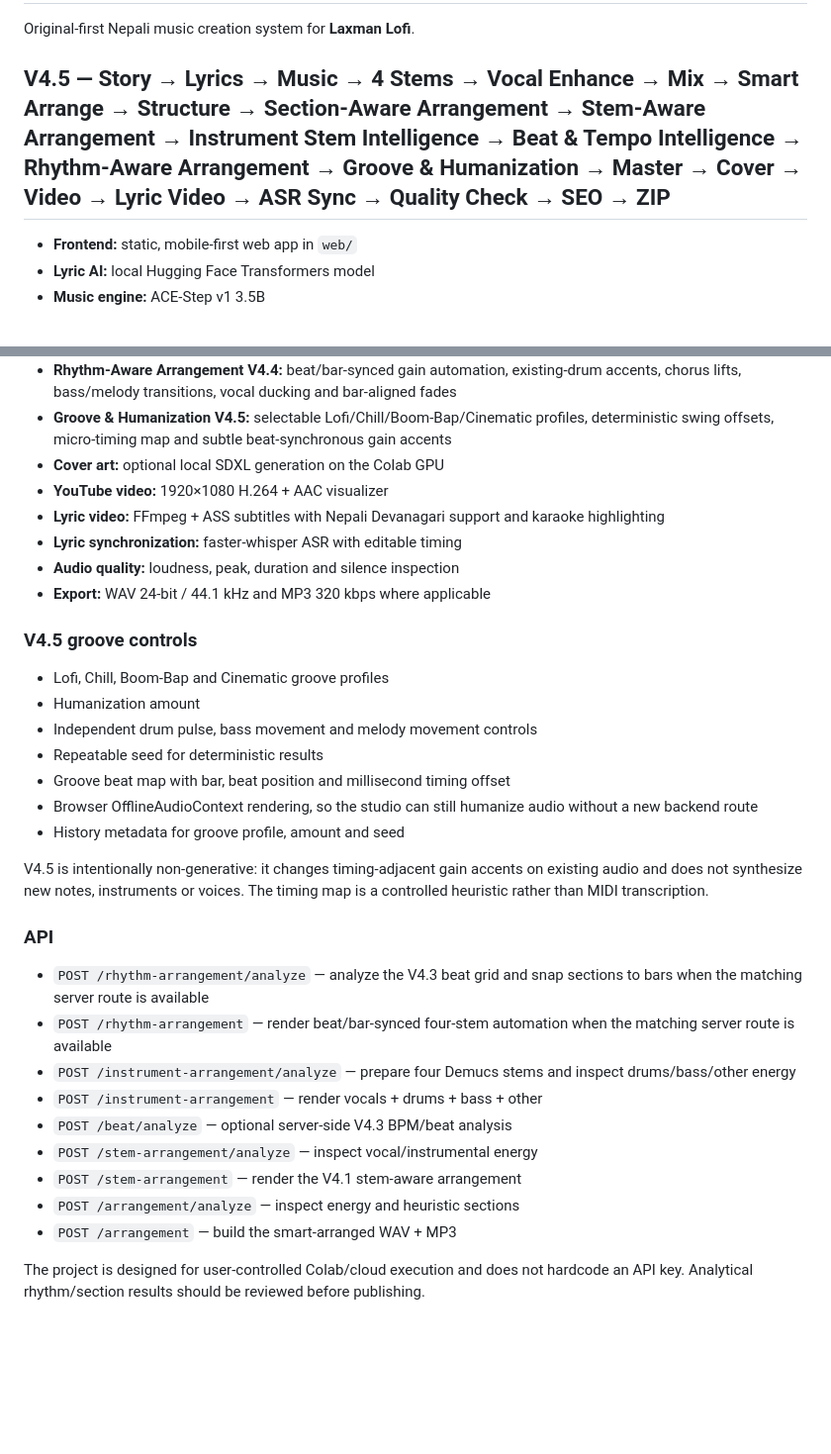
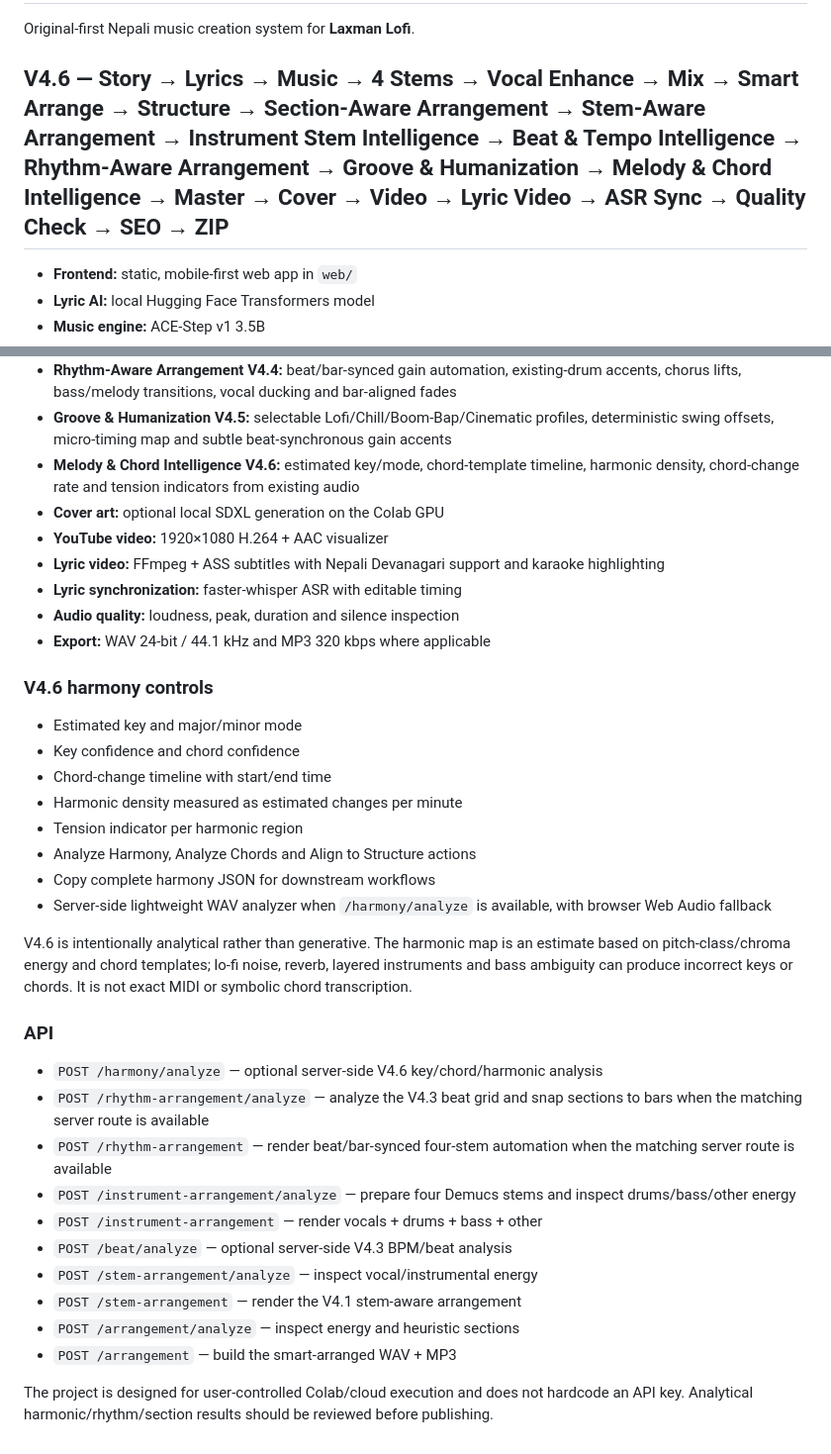
Before and after one commit to LaxmanNepal/lofi, a Markdown page: README.md, 2 parts joined by grey strips. Shown at 99% size. GitHub-like rendering; blank space fills up the shorter version.

Commit message:
docs: document V4.6 harmony intelligence

```diff
--- a/README.md
+++ b/README.md
@@ -2,7 +2,7 @@
 
 Original-first Nepali music creation system for **Laxman Lofi**.
 
-## V4.5 — Story → Lyrics → Music → 4 Stems → Vocal Enhance → Mix → Smart Arrange → Structure → Section-Aware Arrangement → Stem-Aware Arrangement → Instrument Stem Intelligence → Beat & Tempo Intelligence → Rhythm-Aware Arrangement → Groove & Humanization → Master → Cover → Video → Lyric Video → ASR Sync → Quality Check → SEO → ZIP
+## V4.6 — Story → Lyrics → Music → 4 Stems → Vocal Enhance → Mix → Smart Arrange → Structure → Section-Aware Arrangement → Stem-Aware Arrangement → Instrument Stem Intelligence → Beat & Tempo Intelligence → Rhythm-Aware Arrangement → Groove & Humanization → Melody & Chord Intelligence → Master → Cover → Video → Lyric Video → ASR Sync → Quality Check → SEO → ZIP
 
 - **Frontend:** static, mobile-first web app in `web/`
 - **Lyric AI:** local Hugging Face Transformers model
@@ -19,6 +19,7 @@ Original-first Nepali music creation system for **Laxman Lofi**.
 - **Beat & Tempo Intelligence V4.3:** estimated BPM, beat grid, 4/4 bar map and reviewed section snapping
 - **Rhythm-Aware Arrangement V4.4:** beat/bar-synced gain automation, existing-drum accents, chorus lifts, bass/melody transitions, vocal ducking and bar-aligned fades
 - **Groove & Humanization V4.5:** selectable Lofi/Chill/Boom-Bap/Cinematic profiles, deterministic swing offsets, micro-timing map and subtle beat-synchronous gain accents
+- **Melody & Chord Intelligence V4.6:** estimated key/mode, chord-template timeline, harmonic density, chord-change rate and tension indicators from existing audio
 - **Cover art:** optional local SDXL generation on the Colab GPU
 - **YouTube video:** 1920×1080 H.264 + AAC visualizer
 - **Lyric video:** FFmpeg + ASS subtitles with Nepali Devanagari support and karaoke highlighting
@@ -26,20 +27,22 @@ Original-first Nepali music creation system for **Laxman Lofi**.
 - **Audio quality:** loudness, peak, duration and silence inspection
 - **Export:** WAV 24-bit / 44.1 kHz and MP3 320 kbps where applicable
 
-### V4.5 groove controls
+### V4.6 harmony controls
 
-- Lofi, Chill, Boom-Bap and Cinematic groove profiles
-- Humanization amount
-- Independent drum pulse, bass movement and melody movement controls
-- Repeatable seed for deterministic results
-- Groove beat map with bar, beat position and millisecond timing offset
-- Browser OfflineAudioContext rendering, so the studio can still humanize audio without a new backend route
-- History metadata for groove profile, amount and seed
+- Estimated key and major/minor mode
+- Key confidence and chord confidence
+- Chord-change timeline with start/end time
+- Harmonic density measured as estimated changes per minute
+- Tension indicator per harmonic region
+- Analyze Harmony, Analyze Chords and Align to Structure actions
+- Copy complete harmony JSON for downstream workflows
+- Server-side lightweight WAV analyzer when `/harmony/analyze` is available, with browser Web Audio fallback
 
-V4.5 is intentionally non-generative: it changes timing-adjacent gain accents on existing audio and does not synthesize new notes, instruments or voices. The timing map is a controlled heuristic rather than MIDI transcription.
+V4.6 is intentionally analytical rather than generative. The harmonic map is an estimate based on pitch-class/chroma energy and chord templates; lo-fi noise, reverb, layered instruments and bass ambiguity can produce incorrect keys or chords. It is not exact MIDI or symbolic chord transcription.
 
 ### API
 
+- `POST /harmony/analyze` — optional server-side V4.6 key/chord/harmonic analysis
 - `POST /rhythm-arrangement/analyze` — analyze the V4.3 beat grid and snap sections to bars when the matching server route is available
 - `POST /rhythm-arrangement` — render beat/bar-synced four-stem automation when the matching server route is available
 - `POST /instrument-arrangement/analyze` — prepare four Demucs stems and inspect drums/bass/other energy
@@ -50,4 +53,4 @@ V4.5 is intentionally non-generative: it changes timing-adjacent gain accents on
 - `POST /arrangement/analyze` — inspect energy and heuristic sections
 - `POST /arrangement` — build the smart-arranged WAV + MP3
 
-The project is designed for user-controlled Colab/cloud execution and does not hardcode an API key. Analytical rhythm/section results should be reviewed before publishing.
+The project is designed for user-controlled Colab/cloud execution and does not hardcode an API key. Analytical harmonic/rhythm/section results should be reviewed before publishing.
```
